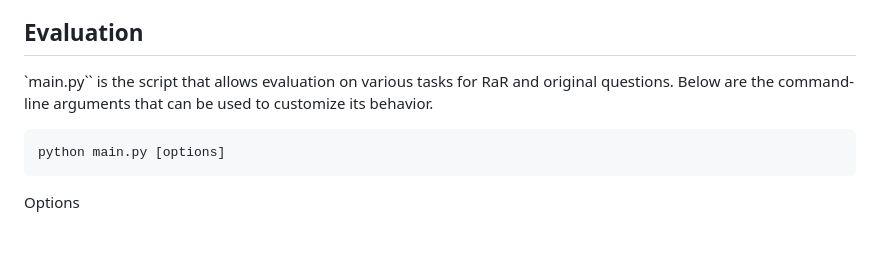
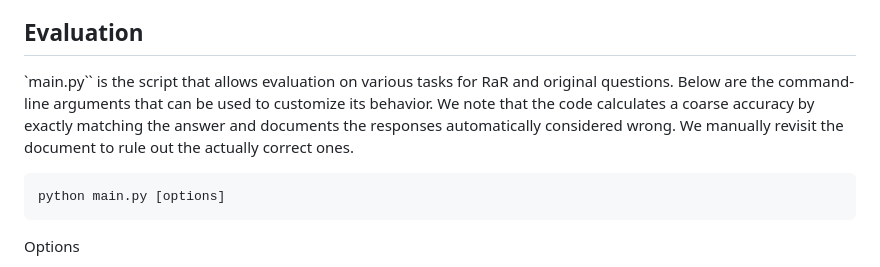
Before and after one commit to uclaml/Rephrase-and-Respond, a Markdown page: README.md, the part around the change. GitHub-like rendering; blank space fills up the shorter version.

````diff
--- a/README.md
+++ b/README.md
@@ -84,7 +84,7 @@ The description for the tasks considered in this paper is as follows:
 For reference, the original datasets are held in [raw_data](raw_data) and the preprocessing codes are in [preprocess.ipynb](preprocess.ipynb). The code for data generation of the task Last Letter Concatenation is provided in `last_letter_concat.py`, thanks to [DataGenLM](https://github.com/atfortes/DataGenLM/tree/main).
 
 ## Evaluation
-`main.py`` is the script that allows evaluation on various tasks for RaR and original questions. Below are the command-line arguments that can be used to customize its behavior.
+`main.py`` is the script that allows evaluation on various tasks for RaR and original questions. Below are the command-line arguments that can be used to customize its behavior. We note that the code calculates a coarse accuracy by exactly matching the answer and documents the responses automatically considered wrong. We manually revisit the document to rule out the actually correct ones.
 ```
 python main.py [options]
 ```
````
